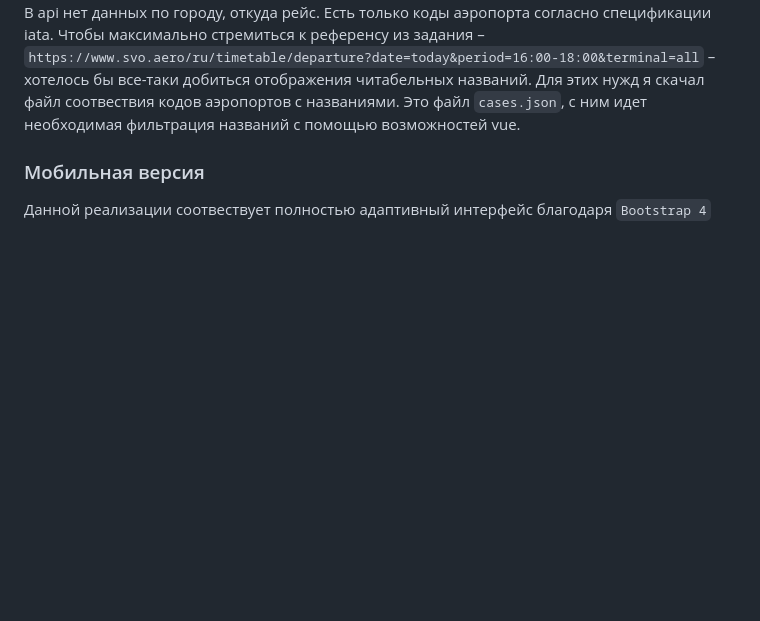
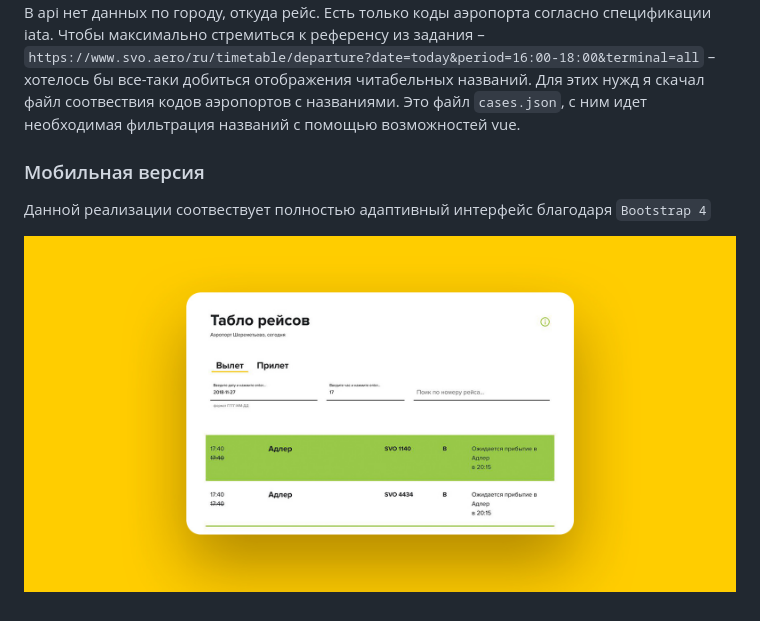
Before and after one commit to progikusok/Yandex-Airport-Timetable, a Markdown page: readme.md, the part around the change. GitHub-like rendering; pictures changed too: app/img/preview.jpg (added); blank space fills up the shorter version.

```diff
--- a/readme.md
+++ b/readme.md
@@ -61,3 +61,5 @@
 <h3>Мобильная версия</h3>
 
 <p>Данной реализации соотвествует полностью адаптивный интерфейс благодаря <code>Bootstrap 4</code></p>
+
+<p><img src="app/img/preview.jpg" alt="preview"></p>
```
